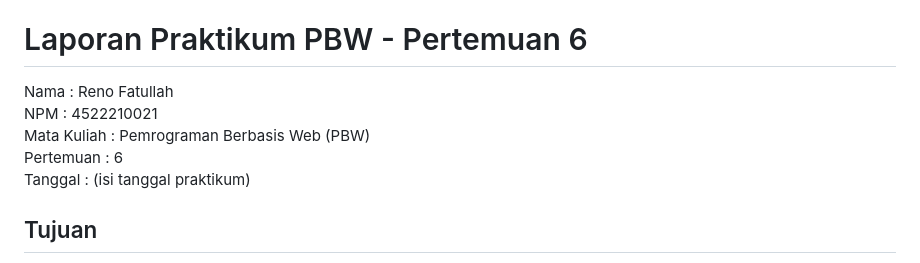
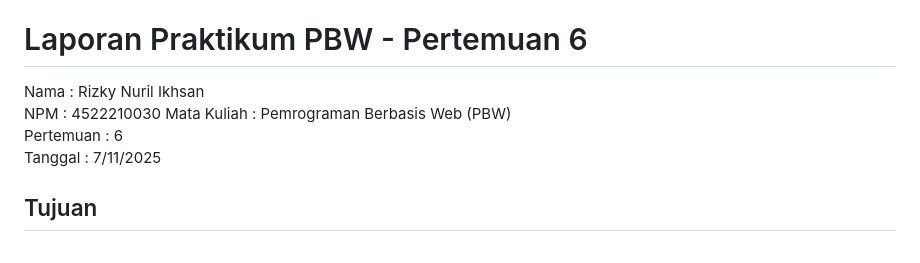
Before and after one commit to momocipaw/Tugas-Pertemuan-6, a Markdown page: README.md, the part around the change. Rendered like a GitHub page.

```diff
--- a/README.md
+++ b/README.md
@@ -1,11 +1,11 @@
 <<<<<<< HEAD
 # Laporan Praktikum PBW - Pertemuan 6
 
-Nama  : Reno Fatullah
-NPM   : 4522210021
+Nama  : Rizky Nuril Ikhsan
+NPM   : 4522210030
 Mata Kuliah : Pemrograman Berbasis Web (PBW)
 Pertemuan : 6
-Tanggal : (isi tanggal praktikum)
+Tanggal : 7/11/2025
 
 ## Tujuan
 1. Memahami dan menerapkan paket Filament pada proyek Laravel.
```
